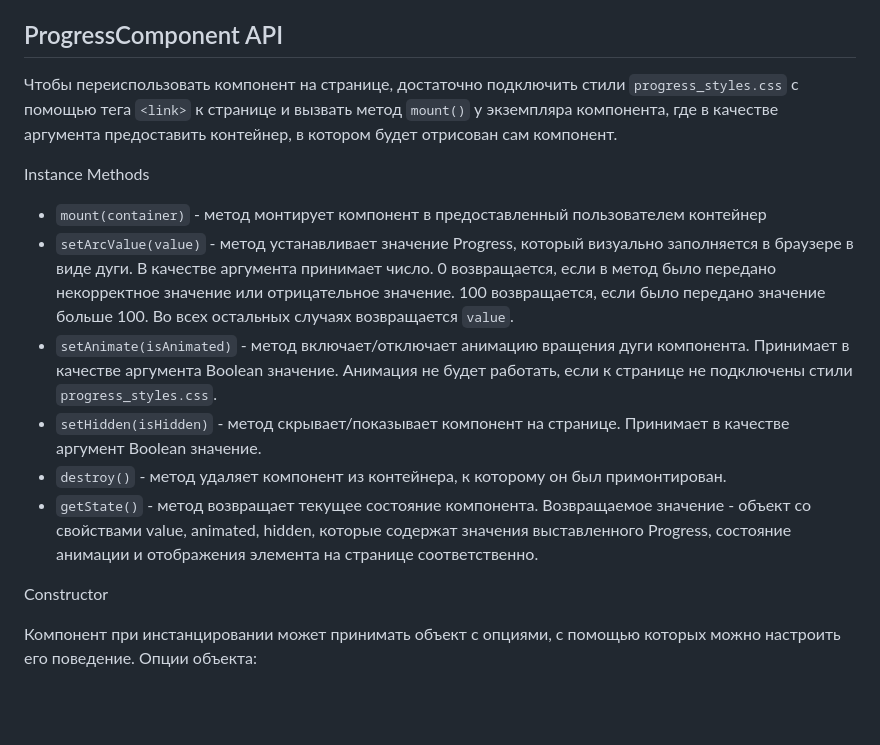
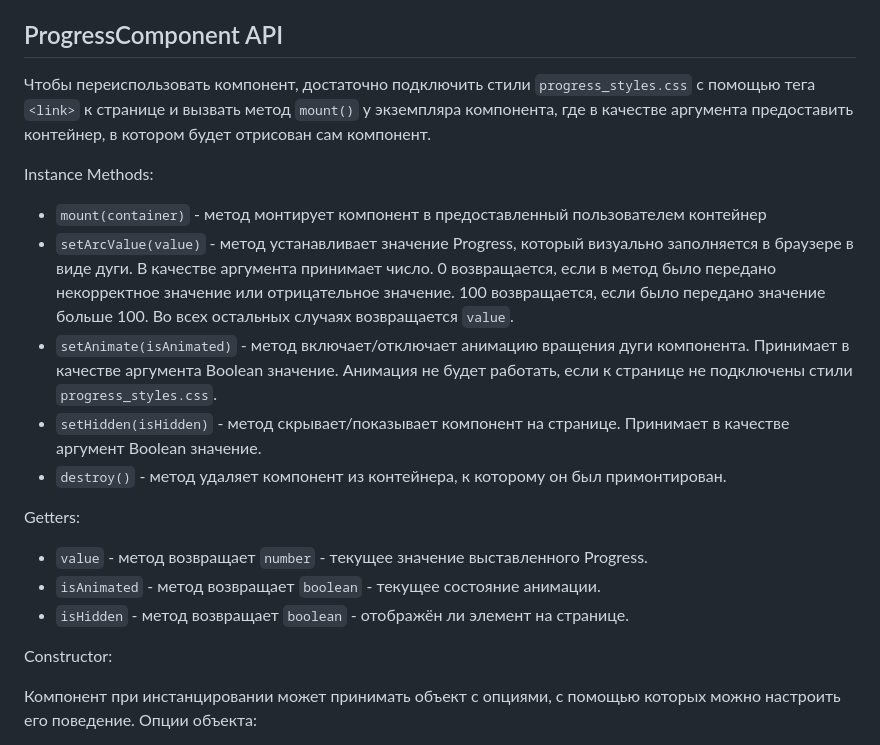
Before and after one commit to mosoveru/progress-block, a Markdown page: README.md, the part around the change. Rendered like a GitHub page; blank space fills up the shorter version.

Commit message:
chore: update ProgressComponent API documentation

```diff
--- a/README.md
+++ b/README.md
@@ -4,18 +4,23 @@
 
 ## ProgressComponent API
 
-Чтобы переиспользовать компонент на странице, достаточно подключить стили `progress_styles.css` с помощью тега `<link>` к странице и вызвать метод `mount()` у экземпляра компонента, где в качестве аргумента предоставить контейнер, в котором будет отрисован сам компонент.
+Чтобы переиспользовать компонент, достаточно подключить стили `progress_styles.css` с помощью тега `<link>` к странице и вызвать метод `mount()` у экземпляра компонента, где в качестве аргумента предоставить контейнер, в котором будет отрисован сам компонент.
 
-Instance Methods
+Instance Methods:
 
 - `mount(container)` - метод монтирует компонент в предоставленный пользователем контейнер
 - `setArcValue(value)` - метод устанавливает значение Progress, который визуально заполняется в браузере в виде дуги. В качестве аргумента принимает число. 0 возвращается, если в метод было передано некорректное значение или отрицательное значение. 100 возвращается, если было передано значение больше 100. Во всех остальных случаях возвращается `value`.
 - `setAnimate(isAnimated)` - метод включает/отключает анимацию вращения дуги компонента. Принимает в качестве аргумента Boolean значение. Анимация не будет работать, если к странице не подключены стили `progress_styles.css`.
 - `setHidden(isHidden)` - метод скрывает/показывает компонент на странице. Принимает в качестве аргумент Boolean значение.
 - `destroy()` - метод удаляет компонент из контейнера, к которому он был примонтирован.
-- `getState()` - метод возвращает текущее состояние компонента. Возвращаемое значение - объект со свойствами value, animated, hidden, которые содержат значения выставленного Progress, состояние анимации и отображения элемента на странице соответственно.
 
-Constructor
+Getters:
+
+- `value` - метод возвращает `number` - текущее значение выставленного Progress.
+- `isAnimated` - метод возвращает `boolean` - текущее состояние анимации.
+- `isHidden` - метод возвращает `boolean` - отображён ли элемент на странице.
+
+Constructor:
 
 Компонент при инстанцировании может принимать объект с опциями, с помощью которых можно настроить его поведение. Опции объекта:
 
```
